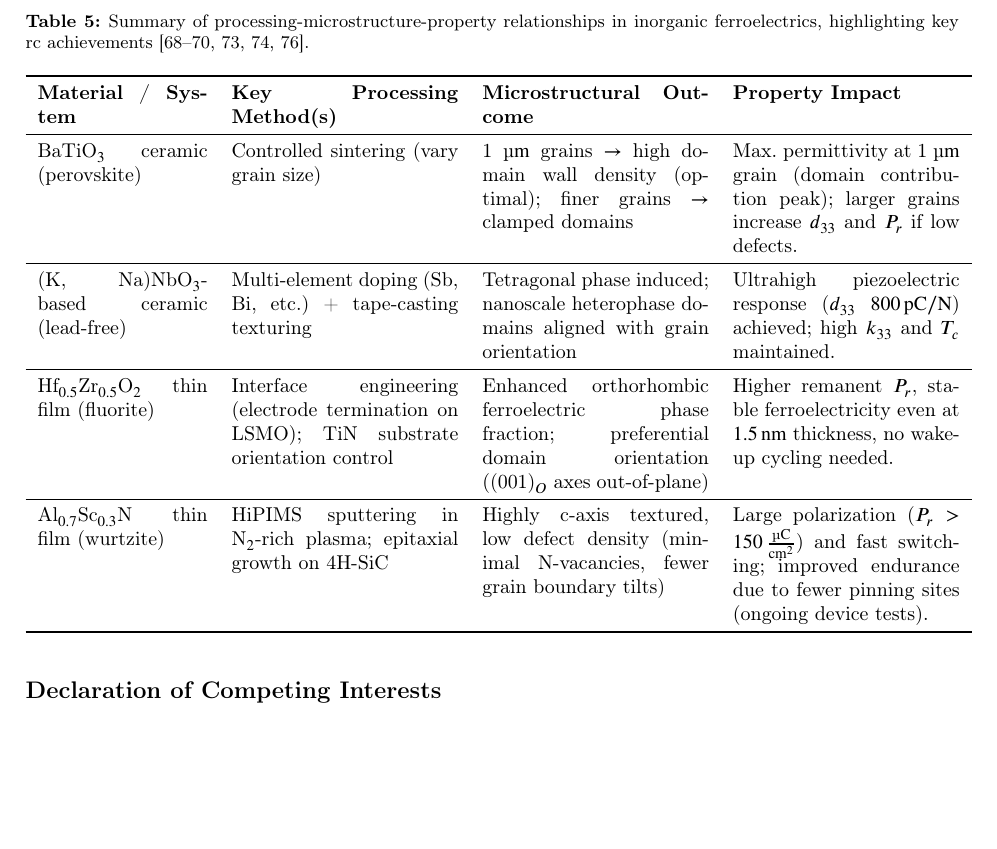
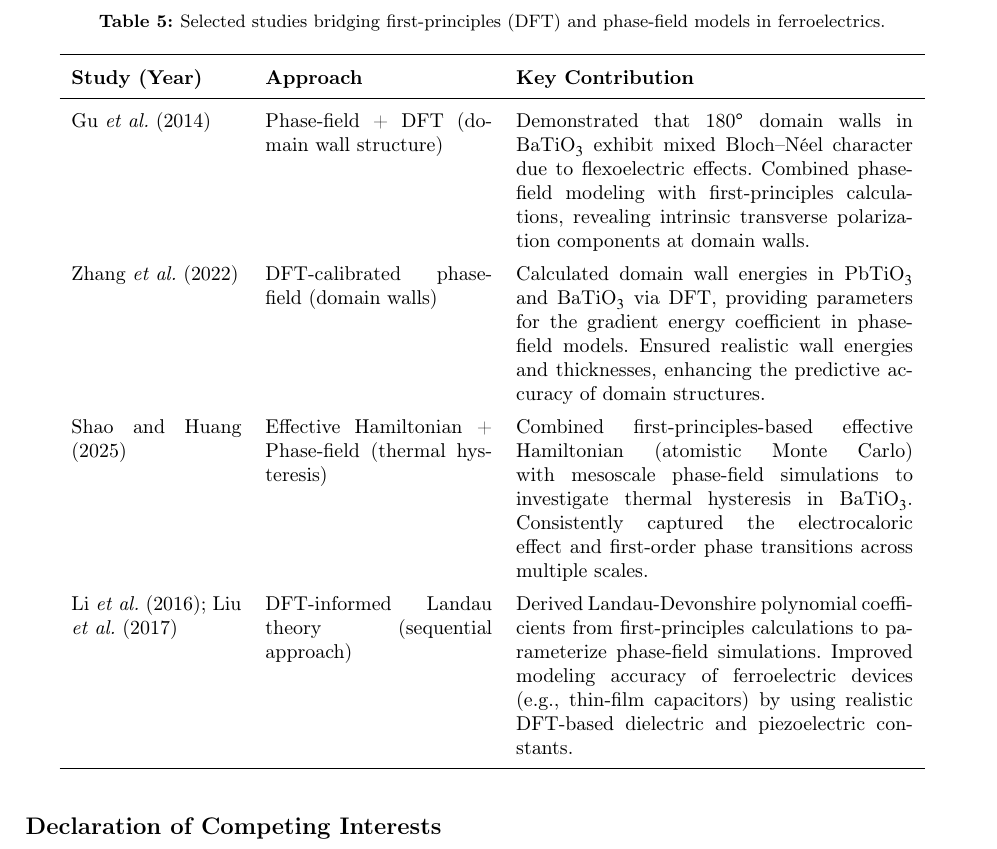
Before and after one commit to anilkunwar/materials_engineering2025a, a LaTeX paper (manuscript/main.tex): part of page 25 of 32, cut at the place of the change, the shorter picture padded with empty space. Compiled offline with pdfLaTeX; a LaTeX package or settings file that is missing is left out.

Commit message:
Update main.tex

```diff
--- a/manuscript/main.tex
+++ b/manuscript/main.tex
@@ -678,37 +678,24 @@ with $L$ being the kinetic coefficient and the functional derivative accounting
 \subsection*{Challenges in Multiscale Parameter Transfer}
 Despite these successes, bridging scales remains challenging. A key difficulty in sequential approaches lies in the transfer of parameters across disparate scales. Parameters obtained at the nanoscale may not directly translate into effective microscale values, particularly when collective effects or temperature renormalization are considered. For instance, while density functional theory (DFT) typically corresponds to $0\,\text{K}$, phase-field coefficients often describe behavior near room temperature or the Curie temperature ($T_{\text{C}}$), necessitating the renormalization of interaction strengths. Additionally, material properties can be influenced by environment- or size-dependent effects that vary across scales. Careful parameter passing between adjacent scales is required in sequential multiscale methods, posing a challenge when spanning the complete nano-to-macro hierarchy \cite{volker2011multiscale}. Concurrent multiscale coupling---such as directly linking on-the-fly density functional theory (DFT) calculations to continuum solvers---is often deemed impractical for ferroelectrics owing to prohibitive computational costs. To circumvent this limitation, intermediate modeling approaches, such as molecular dynamics (MD) simulations employing specialized ferroelectric force fields (occasionally derived from DFT), have been utilized. These methods facilitate the extraction of dynamical properties and the calibration of phase-field domain kinetics \cite{volker2011multiscale}. Achieving quantitative consistency across various lengths and time scales remains challenging, even with these methods. The table below highlights several notable studies that successfully integrated DFT (or atomistic models) with phase-field approaches, showcasing the techniques employed.
 
-
-\begin{table}[h]
+\begin{table}[htbp]
 \centering
-\caption{Summary of processing-microstructure-property relationships in inorganic ferroelectrics, highlighting key rc achievements [68--70, 73, 74, 76].}
-\label{tab:processing}
-\begin{tabular}{p{3cm}p{4cm}p{4cm}p{4cm}}
+\caption{Selected studies bridging first-principles (DFT) and phase-field models in ferroelectrics.}
+\label{tab:DFT_Phasefield_Studies}
+\renewcommand{\arraystretch}{1.4}
+\begin{tabular}{p{3cm}p{4cm}p{7cm}}
 \toprule
-\textbf{Material / System} & \textbf{Key Processing Method(s)} & \textbf{Microstructural Outcome} & \textbf{Property Impact} \\
+\textbf{Study (Year)} & \textbf{Approach} & \textbf{Key Contribution} \\
 \midrule
-BaTiO$_3$ ceramic (perovskite) &
-Controlled sintering (vary grain size) &
-1 \si{\micro\meter} grains $\rightarrow$ high domain wall density (optimal); finer grains $\rightarrow$ clamped domains &
-Max. permittivity at 1 \si{\micro\meter} grain (domain contribution peak); larger grains increase $d_{33}$ and $P_r$ if low defects. \\
-\midrule
-(K, Na)NbO$_3$-based ceramic (lead-free) &
-Multi-element doping (Sb, Bi, etc.) + tape-casting texturing &
-Tetragonal phase induced; nanoscale heterophase domains aligned with grain orientation &
-Ultrahigh piezoelectric response ($d_{33}$ \SI{800}{pC/N}) achieved; high $k_{33}$ and $T_c$ maintained. \\
-\midrule
-Hf$_{0.5}$Zr$_{0.5}$O$_2$ thin film (fluorite) &
-Interface engineering (electrode termination on LSMO); TiN substrate orientation control &
-Enhanced orthorhombic ferroelectric phase fraction; preferential domain orientation ((001)$_O$ axes out-of-plane) &
-Higher remanent $P_r$, stable ferroelectricity even at \SI{1.5}{nm} thickness, no wake-up cycling needed. \\
-\midrule
-Al$_{0.7}$Sc$_{0.3}$N thin film (wurtzite) &
-HiPIMS sputtering in N$_2$-rich plasma; epitaxial growth on 4H-SiC &
-Highly c-axis textured, low defect density (minimal N-vacancies, fewer grain boundary tilts) &
-Large polarization ($P_r > \SI{150}{\micro\coulomb\per\square\centi\meter}$) and fast switching; improved endurance due to fewer pinning sites (ongoing device tests). \\
+Gu \textit{et al.} (2014) & Phase-field + DFT (domain wall structure) & Demonstrated that 180$^\circ$ domain walls in BaTiO$_3$ exhibit mixed Bloch–Néel character due to flexoelectric effects. Combined phase-field modeling with first-principles calculations, revealing intrinsic transverse polarization components at domain walls. \\
+Zhang \textit{et al.} (2022) & DFT-calibrated phase-field (domain walls) & Calculated domain wall energies in PbTiO$_3$ and BaTiO$_3$ via DFT, providing parameters for the gradient energy coefficient in phase-field models. Ensured realistic wall energies and thicknesses, enhancing the predictive accuracy of domain structures. \\
+Shao and Huang (2025) & Effective Hamiltonian + Phase-field (thermal hysteresis) & Combined first-principles-based effective Hamiltonian (atomistic Monte Carlo) with mesoscale phase-field simulations to investigate thermal hysteresis in BaTiO$_3$. Consistently captured the electrocaloric effect and first-order phase transitions across multiple scales. \\
+Li \textit{et al.} (2016); Liu \textit{et al.} (2017) & DFT-informed Landau theory (sequential approach) & Derived Landau-Devonshire polynomial coefficients from first-principles calculations to parameterize phase-field simulations. Improved modeling accuracy of ferroelectric devices (e.g., thin-film capacitors) by using realistic DFT-based dielectric and piezoelectric constants. \\
 \bottomrule
 \end{tabular}
 \end{table}
+
+
 
 
 
```
